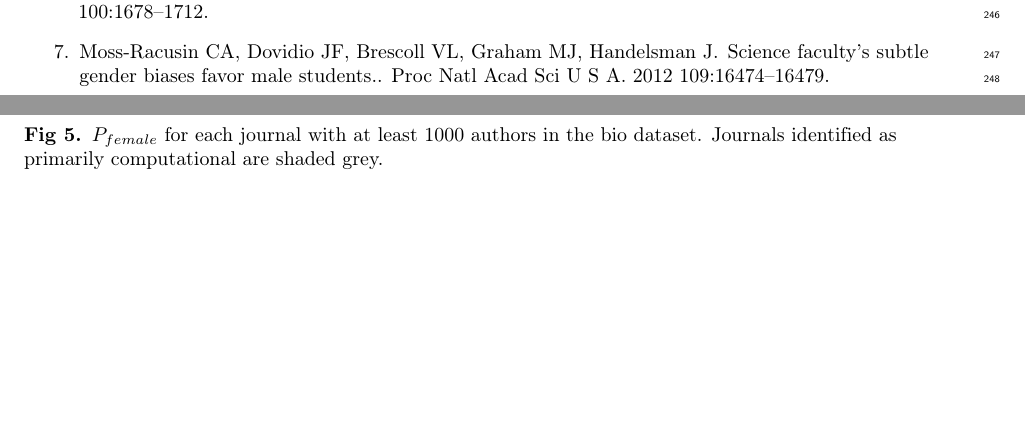
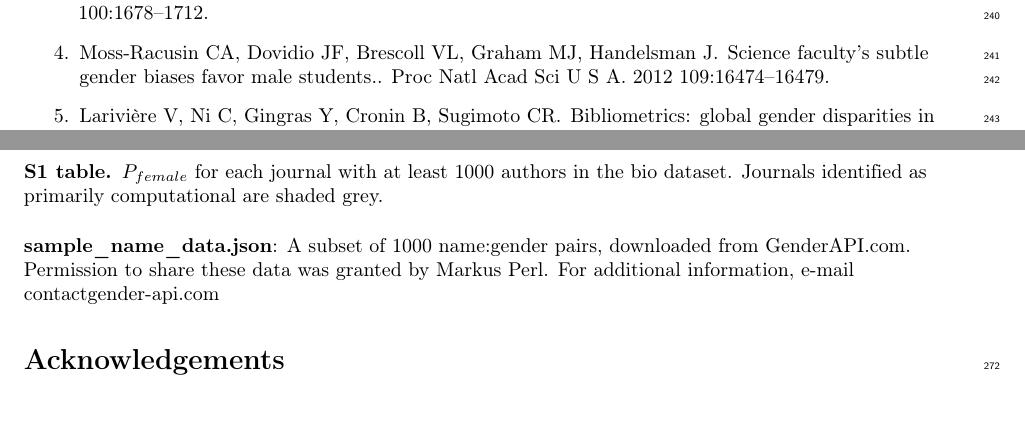
Before and after one commit to kescobo/gender-comp-bio, a LaTeX document (manuscript.tex): two parts of pages 8 and 9 of 10 before the commit and two parts of pages 8 and 10 of 10 after it, joined at a grey line, cut so that both start at the same text, the shorter picture padded with empty space. Compiled offline with pdfLaTeX.

Commit message:
updates for final acceptance

```diff
--- a/manuscript.tex
+++ b/manuscript.tex
@@ -13,6 +13,8 @@
 
 % cite package, to clean up citations in the main text. Do not remove.
 \usepackage{cite}
+
+\bibliographystyle{unsrt}
 
 \usepackage{url}
 
@@ -411,13 +414,18 @@ Bonham KS, Stefan MI.
 \end{figure}
 
 \begin{figure}[!h]
-  \caption{
-  $P_{female}$ for each journal with at least 1000 authors in the bio dataset. Journals identified as primarily computational are shaded grey.}
+  \caption*{
+  \textbf{S1 table. }$P_{female}$ for each journal with at least 1000 authors in the bio dataset. Journals identified as primarily computational are shaded grey.}
   \label{S1 Table}
 \end{figure}
 
+\begin{figure}[!h]
+  \caption*{
+  \textbf{sample\_name\_data.json}: A subset of 1000 name:gender pairs, downloaded from GenderAPI.com. Permission to share these data was granted by Markus Perl. For additional information, e-mail contact\@gender-api.com}
+  \label{sample_name_data}
+\end{figure}
+
 \section*{Acknowledgements}
-The authors would like to thank Markus Perl for the free use of Gender-API - contact\@gender-api.com; Casper Strømgren for the free use of genderize.io info\@genderize.io; Giovanni Filardo for sharing data \cite{Filardo2016}; Johanna Gutlerner, Marshall Thomas, Diane Lam, and other members of the Curriculum Fellows Program (CFP) at Harvard Medical School (HMS) for helpful feedback and discussions; and
-The HMS CFP and Educational Laboratory for resources and mentorship.
+The authors would like to thank Markus Perl for the free use of Gender-API - contact\@gender-api.com; Casper Strømgren for the free use of genderize.io - info\@genderize.io; Giovanni Filardo for sharing data \cite{Filardo2016}; Johanna Gutlerner, Marshall Thomas, Diane Lam, and other members of the Curriculum Fellows Program (CFP) at Harvard Medical School (HMS) for helpful feedback and discussions; and The HMS CFP and Educational Laboratory for resources and mentorship.
 
 \end{document}
```
Also changed, not shown: manuscript.tex (37 more changed lines).
